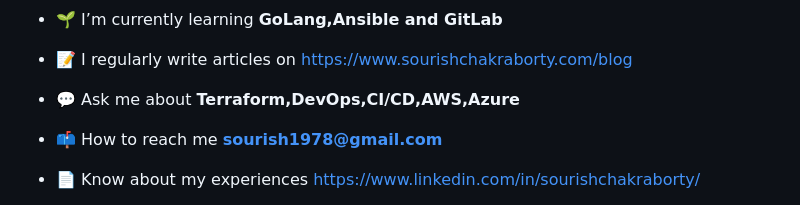
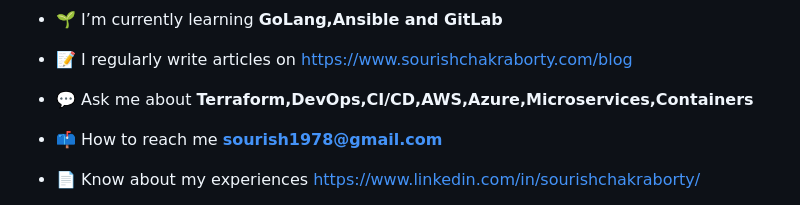
Before and after one commit to sochaty/sochaty, a Markdown page: README.md, the part around the change. GitHub-like rendering.

```diff
--- a/README.md
+++ b/README.md
@@ -11,7 +11,7 @@
 
 - 📝 I regularly write articles on [https://www.sourishchakraborty.com/blog](https://www.sourishchakraborty.com/blog)
 
-- 💬 Ask me about **Terraform,DevOps,CI/CD,AWS,Azure**
+- 💬 Ask me about **Terraform,DevOps,CI/CD,AWS,Azure,Microservices,Containers**
 
 - 📫 How to reach me **sourish1978@gmail.com**
 
```
